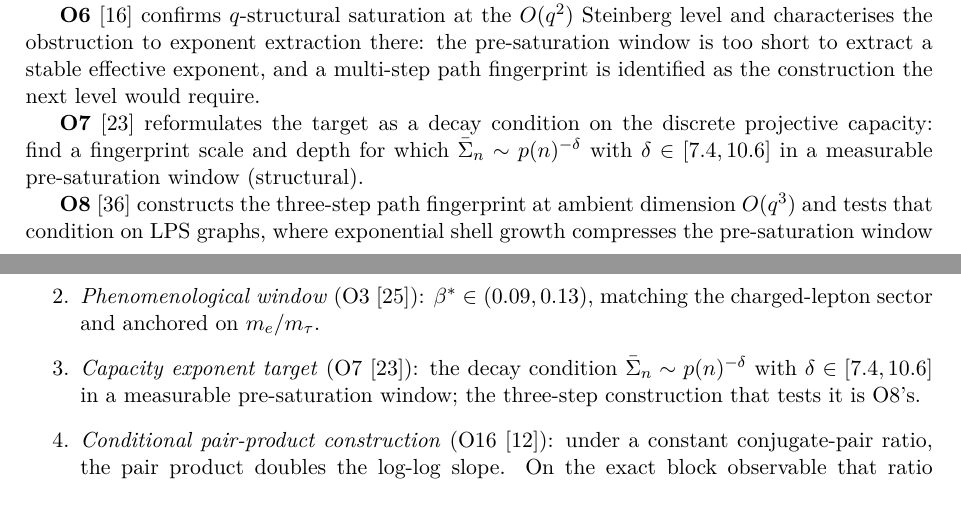
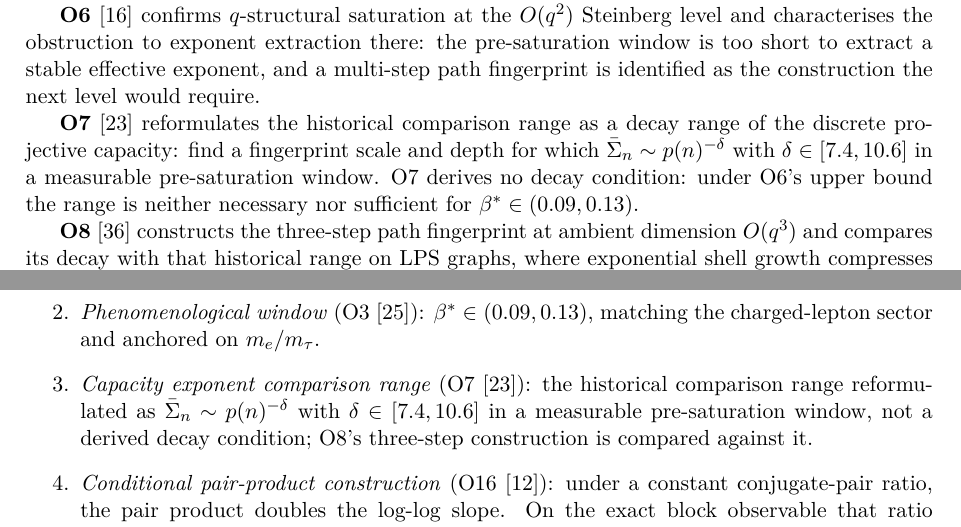
Before and after one commit to Cosmochrony/spectral-admissibility-note, a LaTeX paper (tex/SpectralAdmissibilityNote.tex): two parts of pages 5 and 12 of 17, joined at a grey line, cut so that both start at the same text. Compiled offline with pdfLaTeX.

Commit message:
Checkpoint alpha-2 candidate before independent-review fixes

```diff
--- a/tex/SpectralAdmissibilityNote.tex
+++ b/tex/SpectralAdmissibilityNote.tex
@@ -60,7 +60,7 @@
 \small Independent Researcher\\
 \small \texttt{jerome.beau@cosmochrony.org}}
 
-\date{2026}
+\date{2026\\[2pt]\small Version 2.2}
 
 \begin{document}
 
@@ -334,13 +334,15 @@ $\chi$ itself.
       pre-saturation window is too short to extract a stable effective exponent, and a multi-step
       path fingerprint is identified as the construction the next level would require.
 
-      \textbf{O7}~\cite{Beau2026a11} reformulates the target as a decay condition on the
-      discrete projective capacity: find a fingerprint scale and depth for which
+      \textbf{O7}~\cite{Beau2026a11} reformulates the historical comparison range as a decay range of
+      the discrete projective capacity: find a fingerprint scale and depth for which
       $\bar\Sigma_n \sim p(n)^{-\delta}$ with $\delta \in [7.4, 10.6]$ in a measurable
-      pre-saturation window (structural).
+      pre-saturation window.
+      O7 derives no decay condition: under O6's upper bound the range is neither necessary nor
+      sufficient for $\betastar \in (0.09, 0.13)$.
 
       \textbf{O8}~\cite{Beau2026a12} constructs the three-step path fingerprint at ambient
-      dimension $O(q^3)$ and tests that condition on LPS graphs, where exponential shell growth
+      dimension $O(q^3)$ and compares its decay with that historical range on LPS graphs, where exponential shell growth
       compresses the pre-saturation window into $O(\log q)$ BFS steps and prevents stable slope
       estimation: the geometric obstruction that closes the LPS phase.
 
@@ -793,9 +796,10 @@ $\chi$ itself.
         \item \textit{Phenomenological window} (O3~\cite{Beau2026a7}): $\betastar \in (0.09, 0.13)$,
         matching the charged-lepton sector and anchored on $m_e/m_\tau$.
 
-        \item \textit{Capacity exponent target} (O7~\cite{Beau2026a11}): the decay condition
-        $\bar\Sigma_n \sim p(n)^{-\delta}$ with $\delta \in [7.4, 10.6]$ in a measurable
-        pre-saturation window; the three-step construction that tests it is O8's.
+        \item \textit{Capacity exponent comparison range} (O7~\cite{Beau2026a11}): the historical
+        comparison range reformulated as $\bar\Sigma_n \sim p(n)^{-\delta}$ with $\delta \in [7.4, 10.6]$
+        in a measurable pre-saturation window, not a derived decay condition; O8's three-step
+        construction is compared against it.
 
         \item \textit{Conditional pair-product construction} (O16~\cite{Beau2026a20}): under a
         constant conjugate-pair ratio, the pair product doubles the log-log slope.
```
Also changed, not shown: README.md, tex/SpectralAdmissibilityNote.tex (15 more changed lines), 2 other files.
